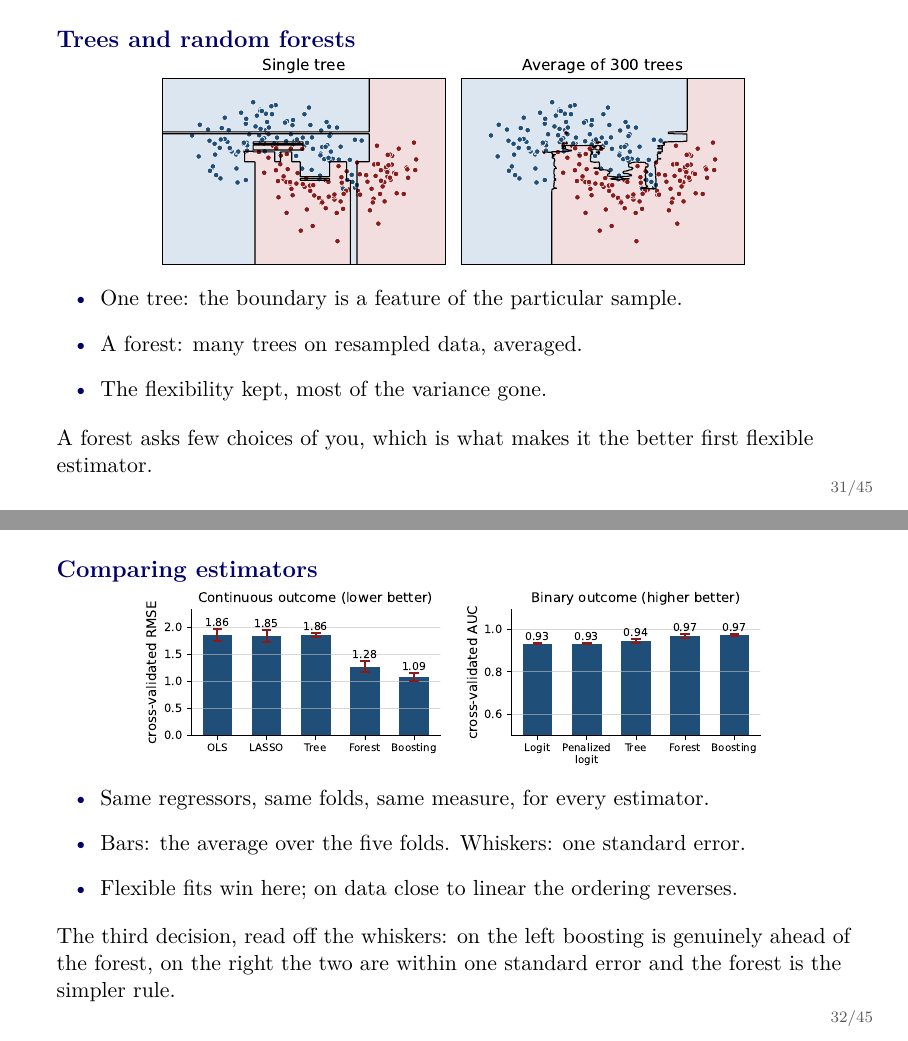
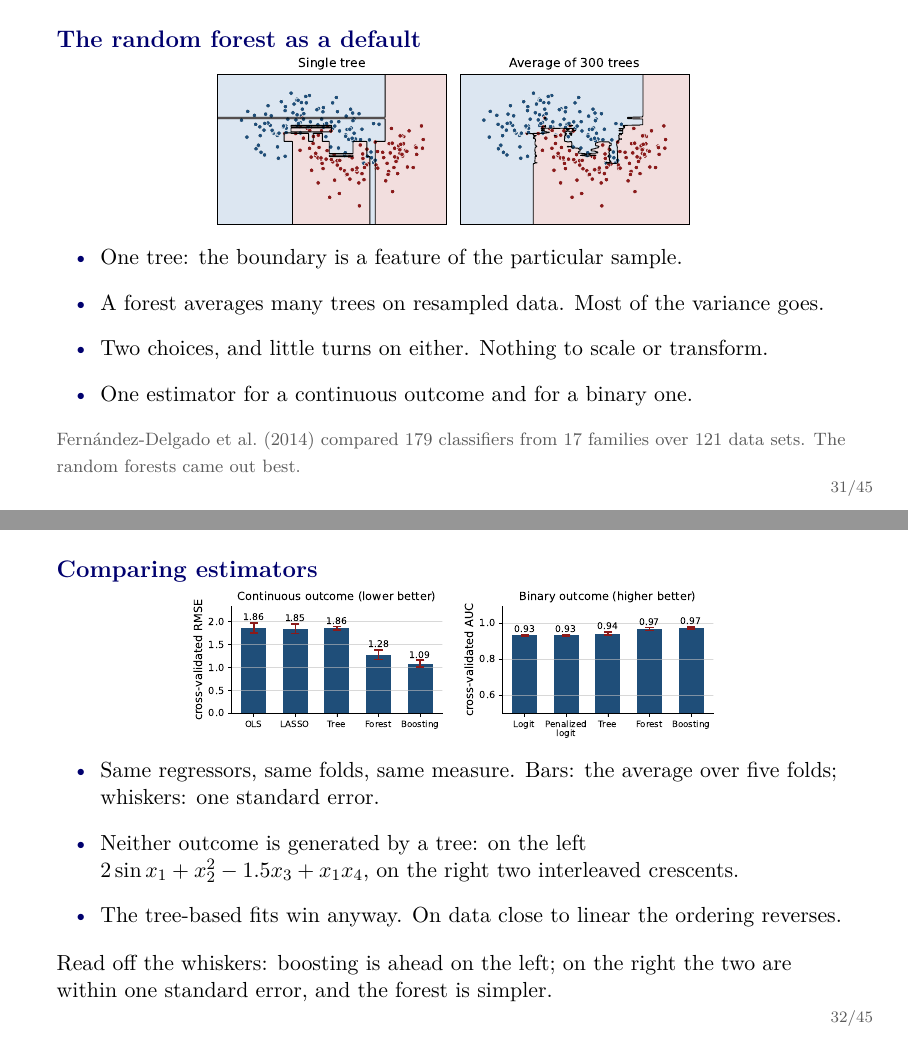
Before and after one commit to ChristosMylonakisCEMFI/CSS-DataScience, LaTeX slides (slides/prediction/prediction_tutorial.tex): pages 31 and 32 of 45, joined at a grey line. Compiled offline with pdfLaTeX.

Commit message:
Make the case for the forest, and stop numbering the decisions
The three decisions stay on one frame. The frames that followed were titled
as analysis of the first and second, which promised more structure than the
deck needs; they are now titled by their content.

The forest frame argues for the forest as a default rather than describing
it: two choices with little turning on either, nothing to scale or transform,
and one estimator for either kind of outcome. The empirical claim is now
someone else's -- Fernandez-Delgado et al. (2014), 179 classifiers over 121
data sets, random forests best -- rather than mine.

The comparison frame states its data-generating processes, so a reader can
see the tree-based fits are not winning on data built for them: a smooth
function with an interaction, and two interleaved crescents.

Co-Authored-By: Claude Opus 5 <noreply@anthropic.com>

```diff
--- a/slides/prediction/prediction_tutorial.tex
+++ b/slides/prediction/prediction_tutorial.tex
@@ -390,28 +390,31 @@ modest signal. Each row is a conjecture, and the folds settle it.}
 \end{frame}
 
 % -----------------------------------------------------------------------------
-\begin{frame}{Trees and random forests}
-\simfig{0.74\textwidth}{fig_tree_rf}
+\begin{frame}{The random forest as a default}
+\simfig{0.60\textwidth}{fig_tree_rf}
 \begin{wideitemize}
   \item One tree: the boundary is a feature of the particular sample.
-  \item A forest: many trees on resampled data, averaged.
-  \item The flexibility kept, most of the variance gone.
+  \item A forest averages many trees on resampled data. Most of the variance goes.
+  \item Two choices, and little turns on either. Nothing to scale or transform.
+  \item One estimator for a continuous outcome and for a binary one.
 \end{wideitemize}
-\closingline{A forest asks few choices of you, which is what makes it the
-better first flexible estimator.}
+\source{Fern\'andez-Delgado et al.\ (2014) compared 179 classifiers from 17
+families over 121 data sets. The random forests came out best.}
 \end{frame}
 
 % -----------------------------------------------------------------------------
 \begin{frame}{Comparing estimators}
-\simfig{0.78\textwidth}{fig_compare}
+\simfig{0.66\textwidth}{fig_compare}
 \begin{wideitemize}
-  \item Same regressors, same folds, same measure, for every estimator.
-  \item Bars: the average over the five folds. Whiskers: one standard error.
-  \item Flexible fits win here; on data close to linear the ordering reverses.
+  \item Same regressors, same folds, same measure. Bars: the average over five
+        folds; whiskers: one standard error.
+  \item Neither outcome is generated by a tree: on the left $2\sin x_1 + x_2^2
+        - 1.5x_3 + x_1x_4$, on the right two interleaved crescents.
+  \item The tree-based fits win anyway. On data close to linear the ordering
+        reverses.
 \end{wideitemize}
-\closingline{The third decision, read off the whiskers: on the left boosting
-is genuinely ahead of the forest, on the right the two are within one standard
-error and the forest is the simpler rule.}
+\closingline{Read off the whiskers: boosting is ahead on the left; on the right
+the two are within one standard error, and the forest is simpler.}
 \end{frame}
 
 % -----------------------------------------------------------------------------
```
Also changed, not shown: slides/prediction/prediction_tutorial.pdf, slides/prediction/prediction_tutorial.tex (6 more changed lines).
